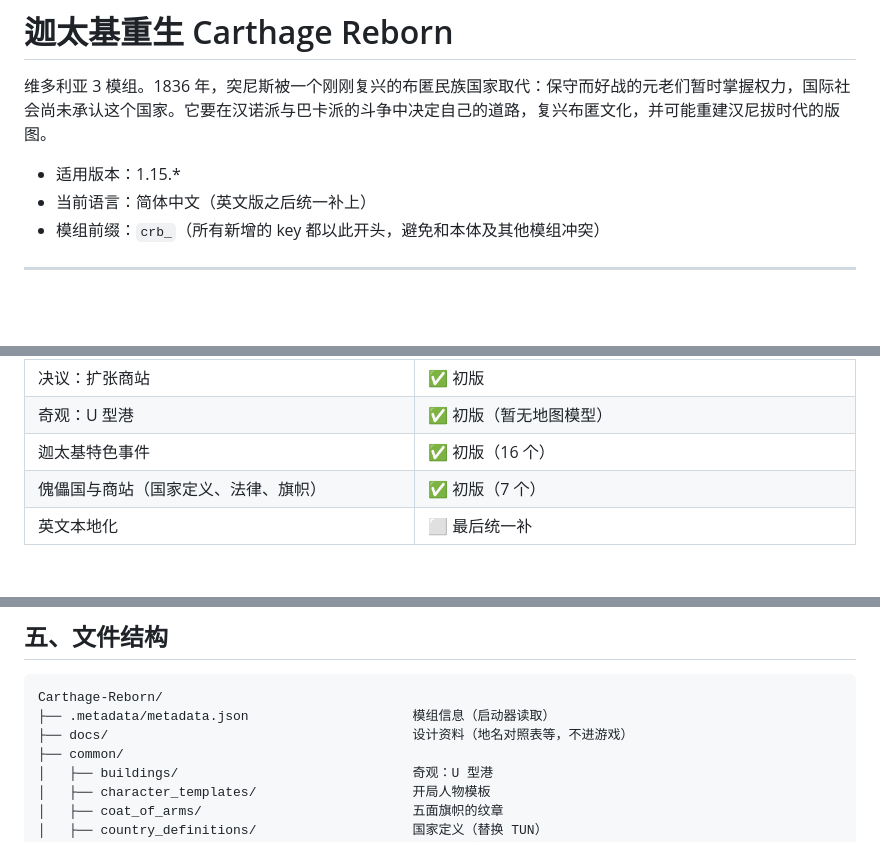
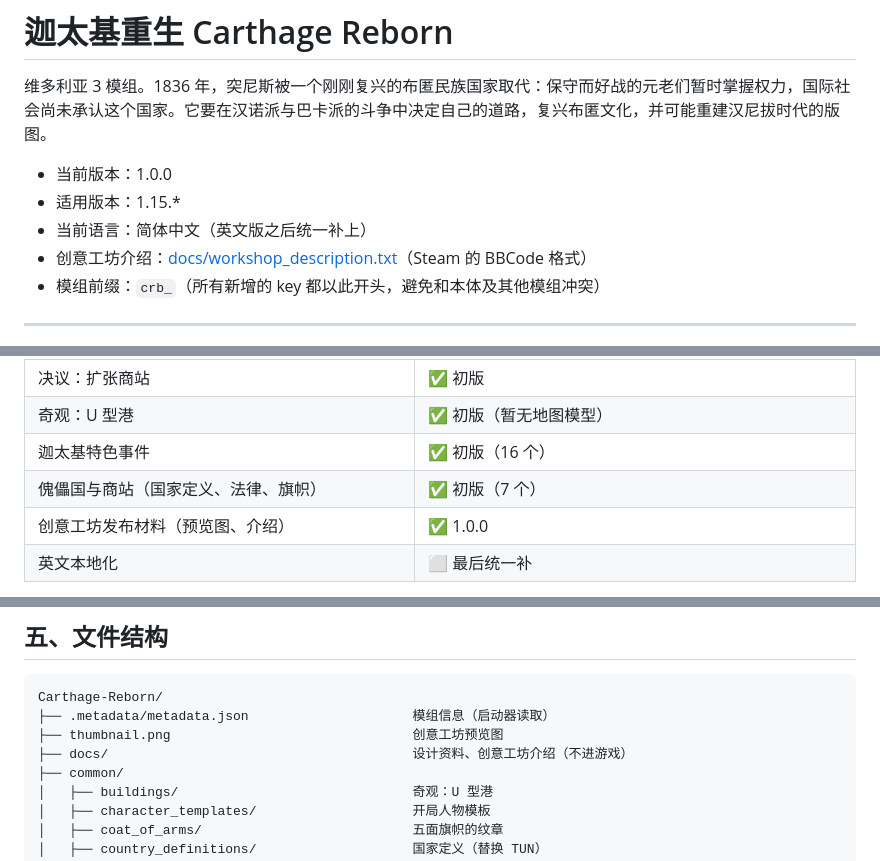
Before and after one commit to Cucumber418/Carthage-Reborn, a Markdown page: README.md, 3 parts joined by grey strips. Rendered like a GitHub page; blank space fills up the shorter version.

````diff
--- a/README.md
+++ b/README.md
@@ -2,8 +2,10 @@
 
 维多利亚 3 模组。1836 年，突尼斯被一个刚刚复兴的布匿民族国家取代：保守而好战的元老们暂时掌握权力，国际社会尚未承认这个国家。它要在汉诺派与巴卡派的斗争中决定自己的道路，复兴布匿文化，并可能重建汉尼拔时代的版图。
 
+- 当前版本：1.0.0
 - 适用版本：1.15.*
 - 当前语言：简体中文（英文版之后统一补上）
+- 创意工坊介绍：[docs/workshop_description.txt](docs/workshop_description.txt)（Steam 的 BBCode 格式）
 - 模组前缀：`crb_`（所有新增的 key 都以此开头，避免和本体及其他模组冲突）
 
 ---
@@ -64,6 +66,7 @@
 | 奇观：U 型港 | ✅ 初版（暂无地图模型） |
 | 迦太基特色事件 | ✅ 初版（16 个） |
 | 傀儡国与商站（国家定义、法律、旗帜） | ✅ 初版（7 个） |
+| 创意工坊发布材料（预览图、介绍） | ✅ 1.0.0 |
 | 英文本地化 | ⬜ 最后统一补 |
 
 > 术语说明：按原版译名，"日志"指游戏里的 Journal（有进度和完成条件），"决议"指 Decisions（在决议面板里手动点击执行）。
@@ -498,7 +484,8 @@
 ```
 Carthage-Reborn/
 ├── .metadata/metadata.json                     模组信息（启动器读取）
-├── docs/                                       设计资料（地名对照表等，不进游戏）
+├── thumbnail.png                               创意工坊预览图
+├── docs/                                       设计资料、创意工坊介绍（不进游戏）
 ├── common/
 │   ├── buildings/                              奇观：U 型港
 │   ├── character_templates/                    开局人物模板
````
Also changed, not shown: other parts of README.md (+12 -21 lines), thumbnail.png (added), 3 other files.
